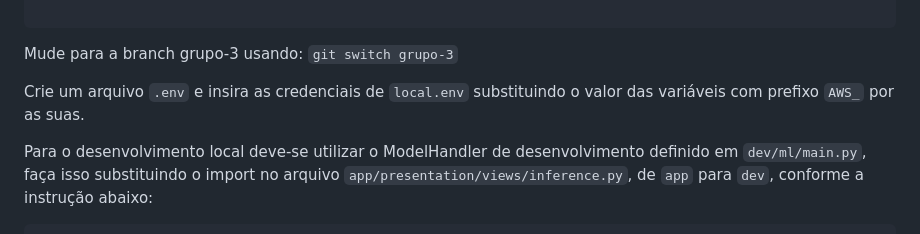
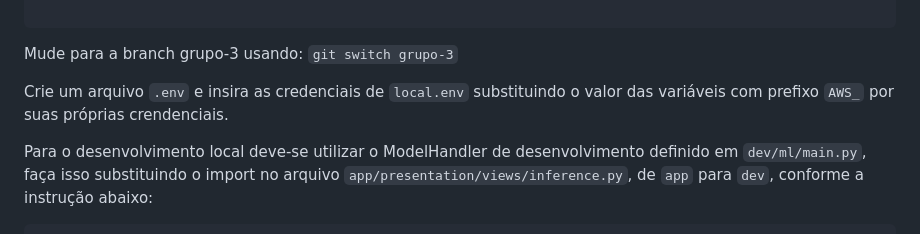
Before and after one commit to gusttavofelipe/Html-udemy, a Markdown page: README.md, the part around the change. Drawn GitHub-style.

```diff
--- a/README.md
+++ b/README.md
@@ -35,7 +35,7 @@ git clone git@github.com:Compass-pb-aws-2024-JUNHO/sprints-4-5-pb-aws-junho.git
 
 Mude para a branch grupo-3 usando: `git switch grupo-3`
 
-Crie um arquivo `.env` e insira as credenciais de `local.env` substituindo o valor das variáveis com prefixo `AWS_` por as suas.
+Crie um arquivo `.env` e insira as credenciais de `local.env` substituindo o valor das variáveis com prefixo `AWS_` por suas próprias crendenciais.
 
 Para o desenvolvimento local deve-se utilizar o ModelHandler de desenvolvimento definido em `dev/ml/main.py`, faça isso substituindo o import no arquivo `app/presentation/views/inference.py`, de `app` para `dev`, conforme a instrução abaixo:
 
```
